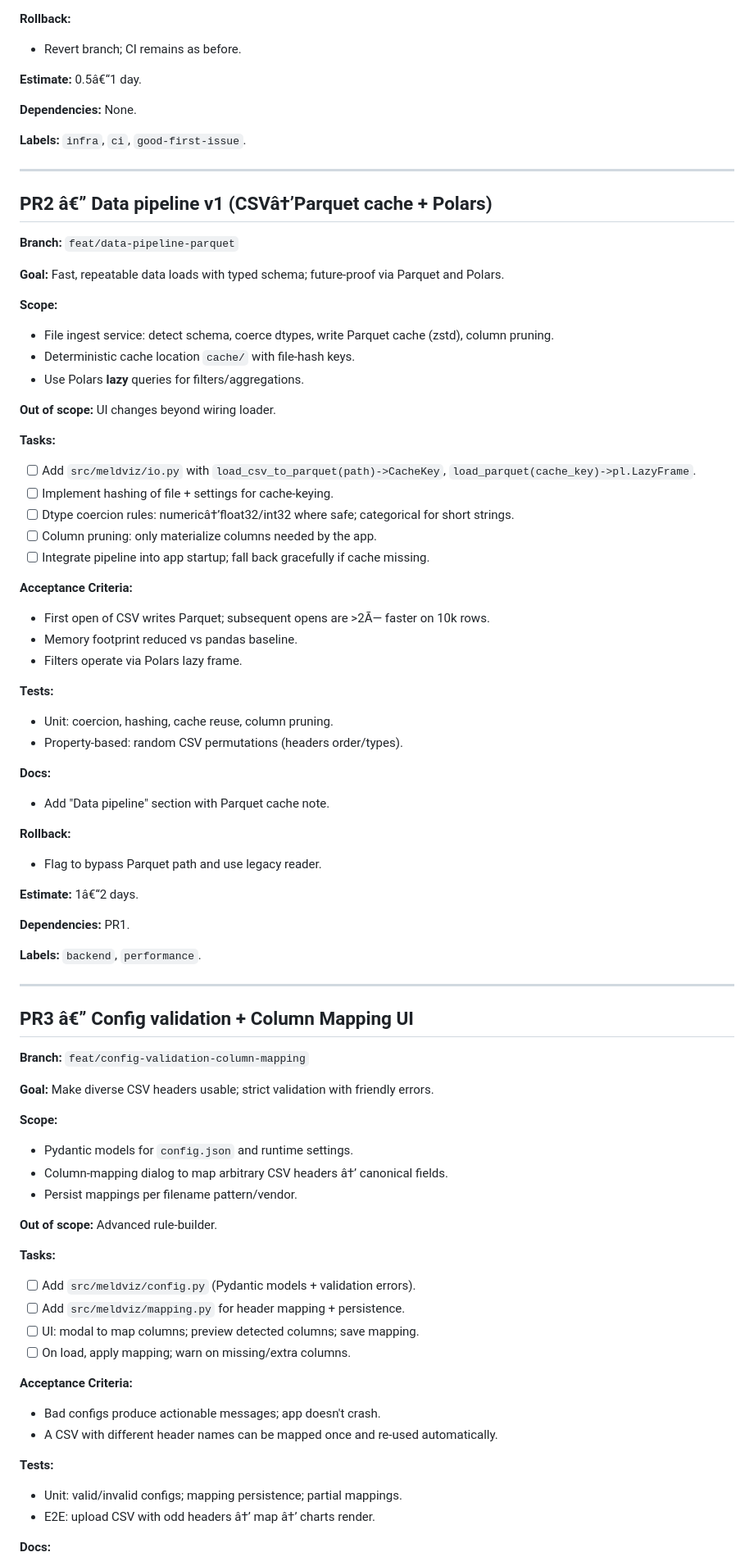
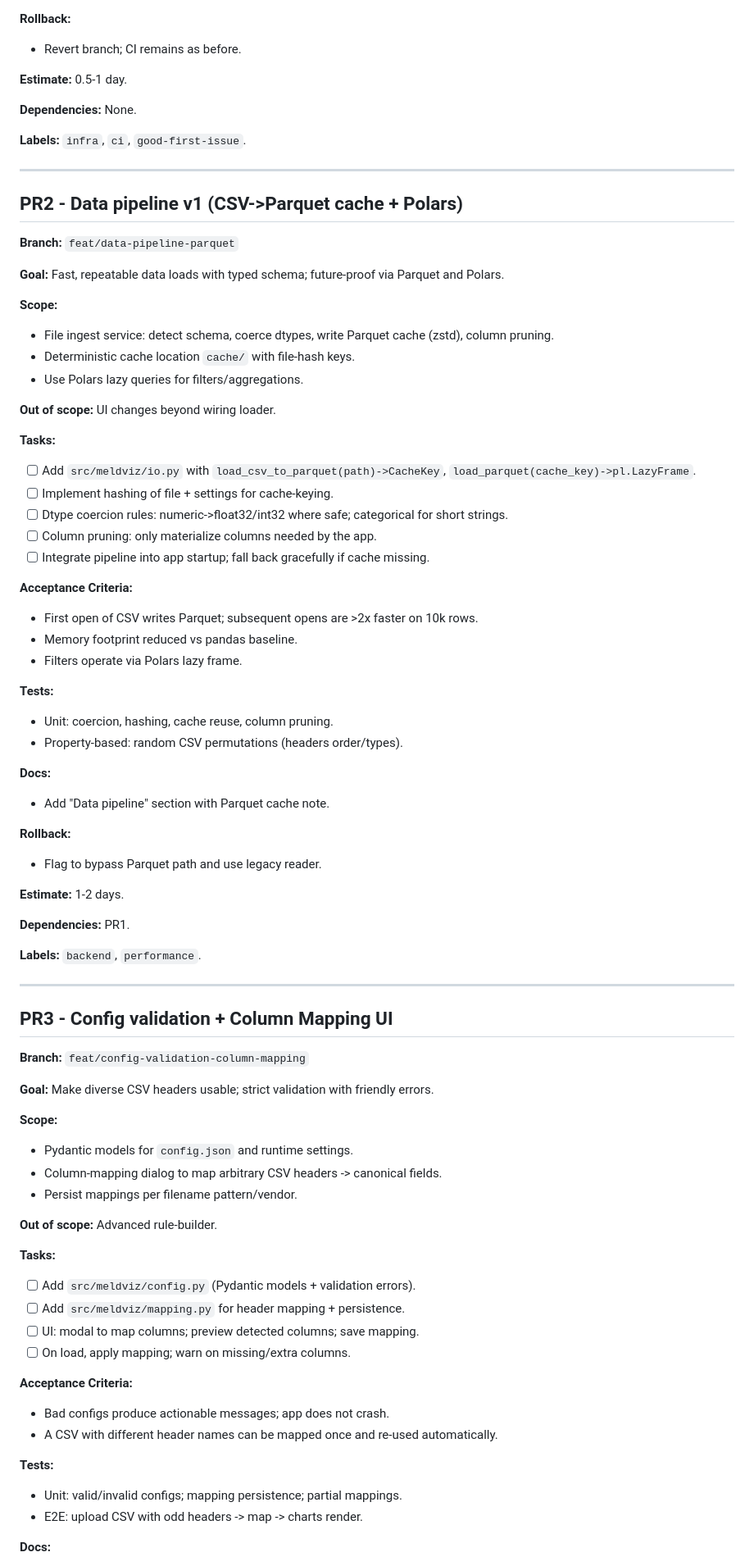
Before and after one commit to gregspruce/MELD_Visualizer, a Markdown page: PR.md, the part around one of its changes. Shown at 82% size. Rendered like a GitHub page.

```diff
--- a/PR.md
+++ b/PR.md
@@ -68,7 +68,7 @@ A sequenced set of small, focused PRs with explicit task lists and acceptance cr
 **Rollback:**
 - Revert branch; CI remains as before.
 
-**Estimate:** 0.5â€“1 day.
+**Estimate:** 0.5-1 day.
 
 **Dependencies:** None.
 
@@ -76,7 +76,7 @@ A sequenced set of small, focused PRs with explicit task lists and acceptance cr
 
 ---
 
-## PR2 â€” Data pipeline v1 (CSVâ†’Parquet cache + Polars)
+## PR2 - Data pipeline v1 (CSV->Parquet cache + Polars)
 **Branch:** `feat/data-pipeline-parquet`
 
 **Goal:** Fast, repeatable data loads with typed schema; future-proof via Parquet and Polars.
@@ -84,19 +84,19 @@ A sequenced set of small, focused PRs with explicit task lists and acceptance cr
 **Scope:**
 - File ingest service: detect schema, coerce dtypes, write Parquet cache (zstd), column pruning.
 - Deterministic cache location `cache/` with file-hash keys.
-- Use Polars **lazy** queries for filters/aggregations.
+- Use Polars lazy queries for filters/aggregations.
 
 **Out of scope:** UI changes beyond wiring loader.
 
 **Tasks:**
 - [ ] Add `src/meldviz/io.py` with `load_csv_to_parquet(path)->CacheKey`, `load_parquet(cache_key)->pl.LazyFrame`.
 - [ ] Implement hashing of file + settings for cache-keying.
-- [ ] Dtype coercion rules: numericâ†’float32/int32 where safe; categorical for short strings.
+- [ ] Dtype coercion rules: numeric->float32/int32 where safe; categorical for short strings.
 - [ ] Column pruning: only materialize columns needed by the app.
 - [ ] Integrate pipeline into app startup; fall back gracefully if cache missing.
 
 **Acceptance Criteria:**
-- First open of CSV writes Parquet; subsequent opens are >2Ã— faster on 10k rows.
+- First open of CSV writes Parquet; subsequent opens are >2x faster on 10k rows.
 - Memory footprint reduced vs pandas baseline.
 - Filters operate via Polars lazy frame.
 
@@ -110,7 +110,7 @@ A sequenced set of small, focused PRs with explicit task lists and acceptance cr
 **Rollback:**
 - Flag to bypass Parquet path and use legacy reader.
 
-**Estimate:** 1â€“2 days.
+**Estimate:** 1-2 days.
 
 **Dependencies:** PR1.
 
@@ -118,14 +118,14 @@ A sequenced set of small, focused PRs with explicit task lists and acceptance cr
 
 ---
 
-## PR3 â€” Config validation + Column Mapping UI
+## PR3 - Config validation + Column Mapping UI
 **Branch:** `feat/config-validation-column-mapping`
 
 **Goal:** Make diverse CSV headers usable; strict validation with friendly errors.
 
 **Scope:**
 - Pydantic models for `config.json` and runtime settings.
-- Column-mapping dialog to map arbitrary CSV headers â†’ canonical fields.
+- Column-mapping dialog to map arbitrary CSV headers -> canonical fields.
 - Persist mappings per filename pattern/vendor.
 
 **Out of scope:** Advanced rule-builder.
@@ -137,11 +137,11 @@ A sequenced set of small, focused PRs with explicit task lists and acceptance cr
 - [ ] On load, apply mapping; warn on missing/extra columns.
 
 **Acceptance Criteria:**
-- Bad configs produce actionable messages; app doesn't crash.
+- Bad configs produce actionable messages; app does not crash.
 - A CSV with different header names can be mapped once and re-used automatically.
 
 **Tests:**
 - Unit: valid/invalid configs; mapping persistence; partial mappings.
-- E2E: upload CSV with odd headers â†’ map â†’ charts render.
+- E2E: upload CSV with odd headers -> map -> charts render.
 
 **Docs:**
```
Also changed, not shown: other parts of PR.md (+53 -53 lines).
